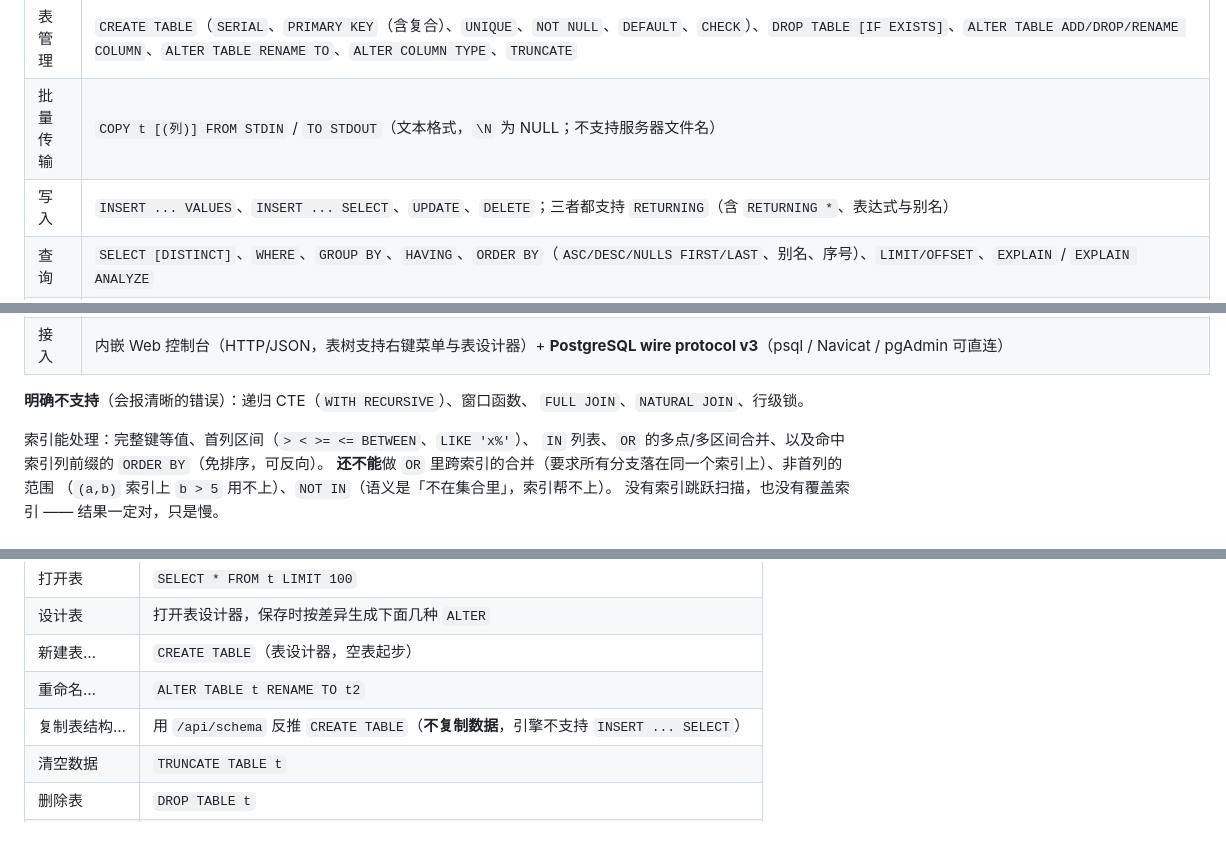
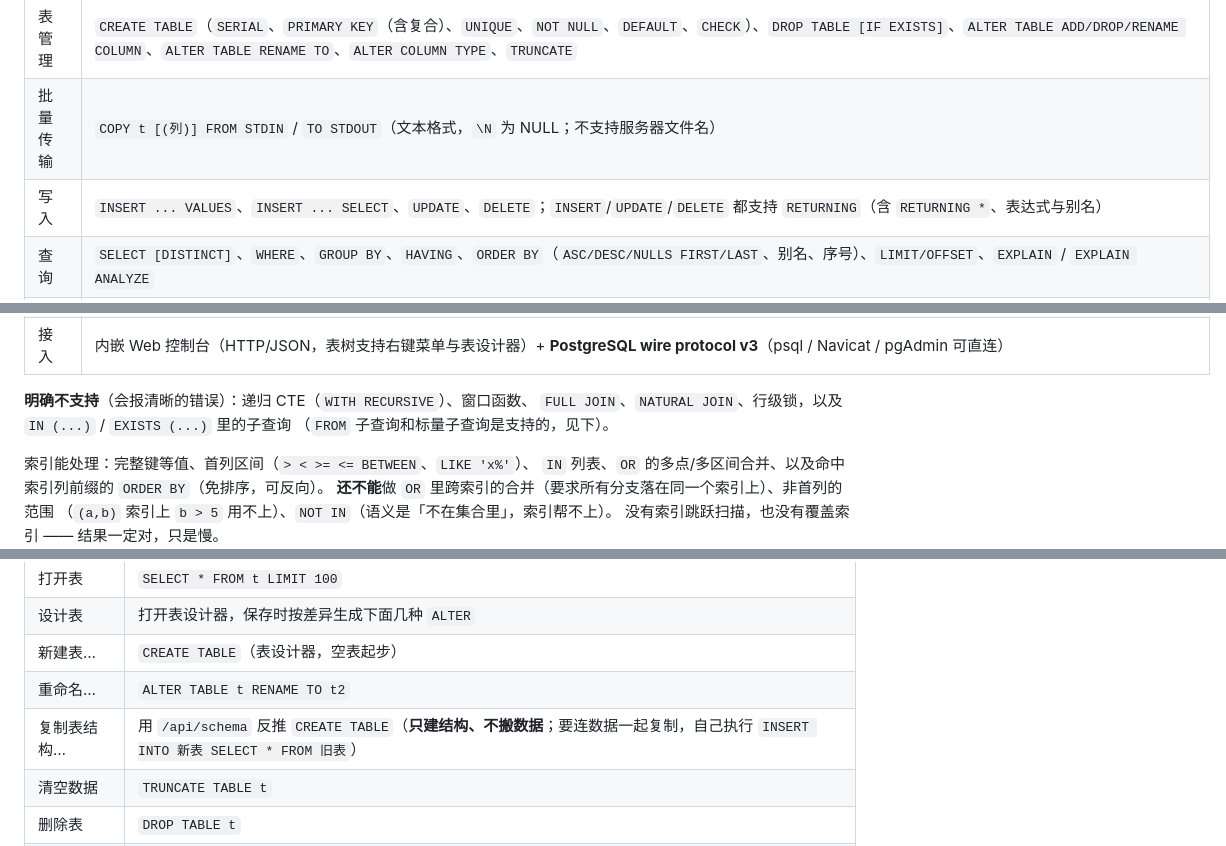
Before and after one commit to zwccn/godb, a Markdown page: README.md, 3 parts joined by grey strips. Drawn GitHub-style.

```diff
--- a/README.md
+++ b/README.md
@@ -46,7 +46,7 @@ go build -o godb.exe .
 | 索引 | `CREATE [UNIQUE] INDEX name ON t (cols)` / `DROP INDEX`——内存 B+Tree，**完整键等值、首列区间（`> < BETWEEN`、`LIKE 'x%'`）、`IN` 列表、`OR` 合并、`ORDER BY` 免排序都走它**（`SELECT`/`UPDATE`/`DELETE` 都走）；主键也走树，`UNIQUE` 索引参与唯一性校验 |
 | 表管理 | `CREATE TABLE`（`SERIAL`、`PRIMARY KEY`（含复合）、`UNIQUE`、`NOT NULL`、`DEFAULT`、`CHECK`）、`DROP TABLE [IF EXISTS]`、`ALTER TABLE ADD/DROP/RENAME COLUMN`、`ALTER TABLE RENAME TO`、`ALTER COLUMN TYPE`、`TRUNCATE` |
 | 批量传输 | `COPY t [(列)] FROM STDIN` / `TO STDOUT`（文本格式，`\N` 为 NULL；不支持服务器文件名） |
-| 写入 | `INSERT ... VALUES`、`INSERT ... SELECT`、`UPDATE`、`DELETE`；三者都支持 `RETURNING`（含 `RETURNING *`、表达式与别名） |
+| 写入 | `INSERT ... VALUES`、`INSERT ... SELECT`、`UPDATE`、`DELETE`；`INSERT`/`UPDATE`/`DELETE` 都支持 `RETURNING`（含 `RETURNING *`、表达式与别名） |
 | 查询 | `SELECT [DISTINCT]`、`WHERE`、`GROUP BY`、`HAVING`、`ORDER BY`（`ASC/DESC/NULLS FIRST/LAST`、别名、序号）、`LIMIT/OFFSET`、`EXPLAIN` / `EXPLAIN ANALYZE` |
 | 约束 | `NOT NULL`、`UNIQUE`、`PRIMARY KEY`（复合）、`CHECK`、`FOREIGN KEY`（含 `ON DELETE CASCADE`） |
 | CTE | `WITH name [(cols)] AS (SELECT ...)`，可多个、可互相引用（物化一次） |
@@ -64,7 +63,8 @@ go build -o godb.exe .
 | 接入 | 内嵌 Web 控制台（HTTP/JSON，表树支持右键菜单与表设计器）+ **PostgreSQL wire protocol v3**（psql / Navicat / pgAdmin 可直连） |
 
 **明确不支持**（会报清晰的错误）：递归 CTE（`WITH RECURSIVE`）、窗口函数、
-`FULL JOIN`、`NATURAL JOIN`、行级锁。
+`FULL JOIN`、`NATURAL JOIN`、行级锁，以及 `IN (...)` / `EXISTS (...)` 里的子查询
+（`FROM` 子查询和标量子查询是支持的，见下）。
 
 索引能处理：完整键等值、首列区间（`> < >= <= BETWEEN`、`LIKE 'x%'`）、
 `IN` 列表、`OR` 的多点/多区间合并、以及命中索引列前缀的 `ORDER BY`（免排序，可反向）。
@@ -161,7 +161,7 @@ Web 控制台左侧的表树支持右键菜单，照着 Navicat 的习惯做的
 | 设计表 | 打开表设计器，保存时按差异生成下面几种 `ALTER` |
 | 新建表… | `CREATE TABLE`（表设计器，空表起步） |
 | 重命名… | `ALTER TABLE t RENAME TO t2` |
-| 复制表结构… | 用 `/api/schema` 反推 `CREATE TABLE`（**不复制数据**，引擎不支持 `INSERT ... SELECT`） |
+| 复制表结构… | 用 `/api/schema` 反推 `CREATE TABLE`（**只建结构、不搬数据**；要连数据一起复制，自己执行 `INSERT INTO 新表 SELECT * FROM 旧表`） |
 | 清空数据 | `TRUNCATE TABLE t` |
 | 删除表 | `DROP TABLE t` |
 | 刷新列表 | 重新拉 `/api/schema` |
```
Also changed, not shown: other parts of README.md (+24 -10 lines), docs/shot.png, 1 other file.
